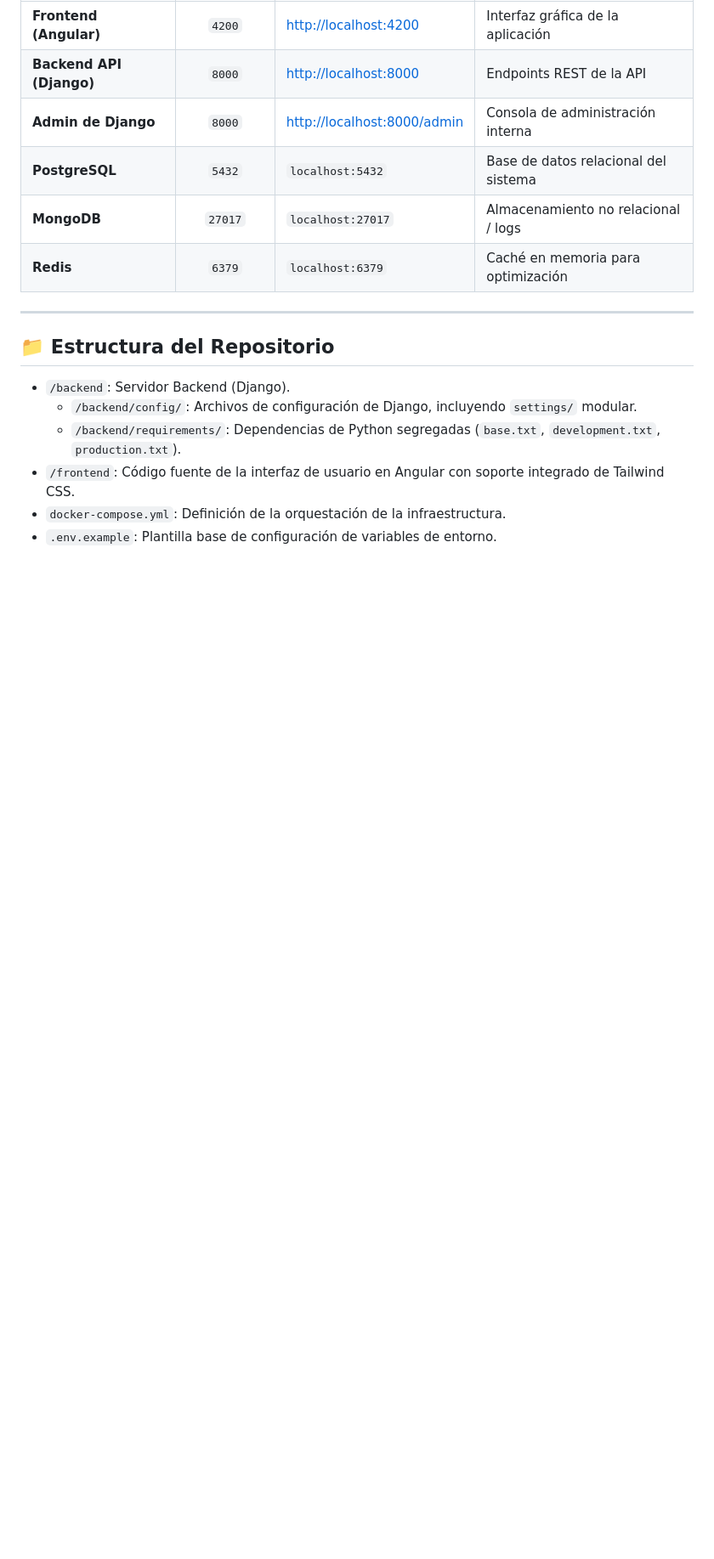
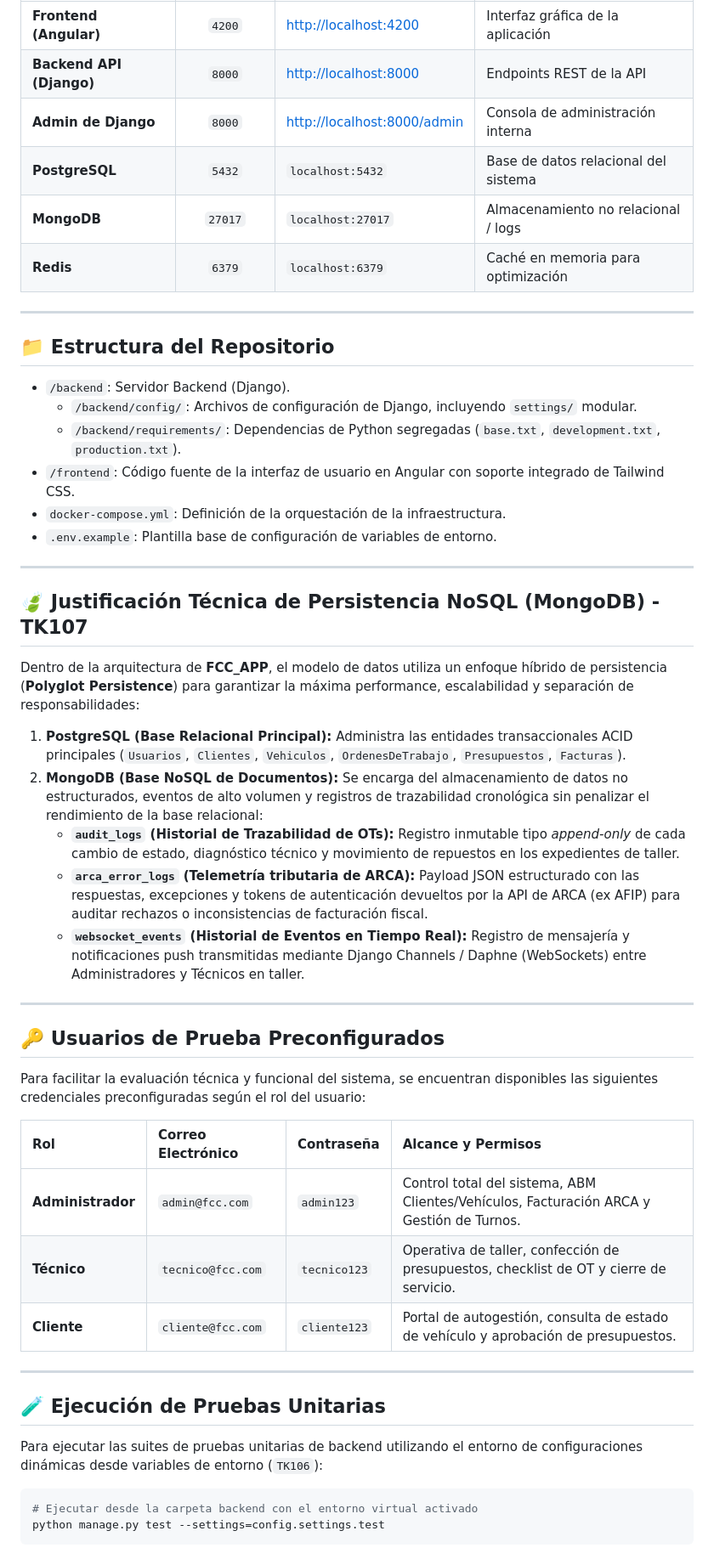
Before and after one commit to TeamYear3/FCC_APP, a Markdown page: README.md, the part around the change. Shown at 85% size. Drawn GitHub-style; blank space fills up the shorter version.

Commit message:
docs: justificacion de persistencia NoSQL MongoDB en README (TK107)

````diff
--- a/README.md
+++ b/README.md
@@ -73,3 +73,38 @@ Una vez levantada la orquestación con Docker Compose, podrás interactuar con l
 - `/frontend`: Código fuente de la interfaz de usuario en Angular con soporte integrado de Tailwind CSS.
 - `docker-compose.yml`: Definición de la orquestación de la infraestructura.
 - `.env.example`: Plantilla base de configuración de variables de entorno.
+
+---
+
+## 🍃 Justificación Técnica de Persistencia NoSQL (MongoDB) - TK107
+
+Dentro de la arquitectura de **FCC_APP**, el modelo de datos utiliza un enfoque híbrido de persistencia (**Polyglot Persistence**) para garantizar la máxima performance, escalabilidad y separación de responsabilidades:
+
+1. **PostgreSQL (Base Relacional Principal):** Administra las entidades transaccionales ACID principales (`Usuarios`, `Clientes`, `Vehiculos`, `OrdenesDeTrabajo`, `Presupuestos`, `Facturas`).
+2. **MongoDB (Base NoSQL de Documentos):** Se encarga del almacenamiento de datos no estructurados, eventos de alto volumen y registros de trazabilidad cronológica sin penalizar el rendimiento de la base relacional:
+   - **`audit_logs` (Historial de Trazabilidad de OTs):** Registro inmutable tipo *append-only* de cada cambio de estado, diagnóstico técnico y movimiento de repuestos en los expedientes de taller.
+   - **`arca_error_logs` (Telemetría tributaria de ARCA):** Payload JSON estructurado con las respuestas, excepciones y tokens de autenticación devueltos por la API de ARCA (ex AFIP) para auditar rechazos o inconsistencias de facturación fiscal.
+   - **`websocket_events` (Historial de Eventos en Tiempo Real):** Registro de mensajería y notificaciones push transmitidas mediante Django Channels / Daphne (WebSockets) entre Administradores y Técnicos en taller.
+
+---
+
+## 🔑 Usuarios de Prueba Preconfigurados
+
+Para facilitar la evaluación técnica y funcional del sistema, se encuentran disponibles las siguientes credenciales preconfiguradas según el rol del usuario:
+
+| Rol | Correo Electrónico | Contraseña | Alcance y Permisos |
+| :--- | :--- | :--- | :--- |
+| **Administrador** | `admin@fcc.com` | `admin123` | Control total del sistema, ABM Clientes/Vehículos, Facturación ARCA y Gestión de Turnos. |
+| **Técnico** | `tecnico@fcc.com` | `tecnico123` | Operativa de taller, confección de presupuestos, checklist de OT y cierre de servicio. |
+| **Cliente** | `cliente@fcc.com` | `cliente123` | Portal de autogestión, consulta de estado de vehículo y aprobación de presupuestos. |
+
+---
+
+## 🧪 Ejecución de Pruebas Unitarias
+
+Para ejecutar las suites de pruebas unitarias de backend utilizando el entorno de configuraciones dinámicas desde variables de entorno (`TK106`):
+
+```bash
+# Ejecutar desde la carpeta backend con el entorno virtual activado
+python manage.py test --settings=config.settings.test
+```
````
